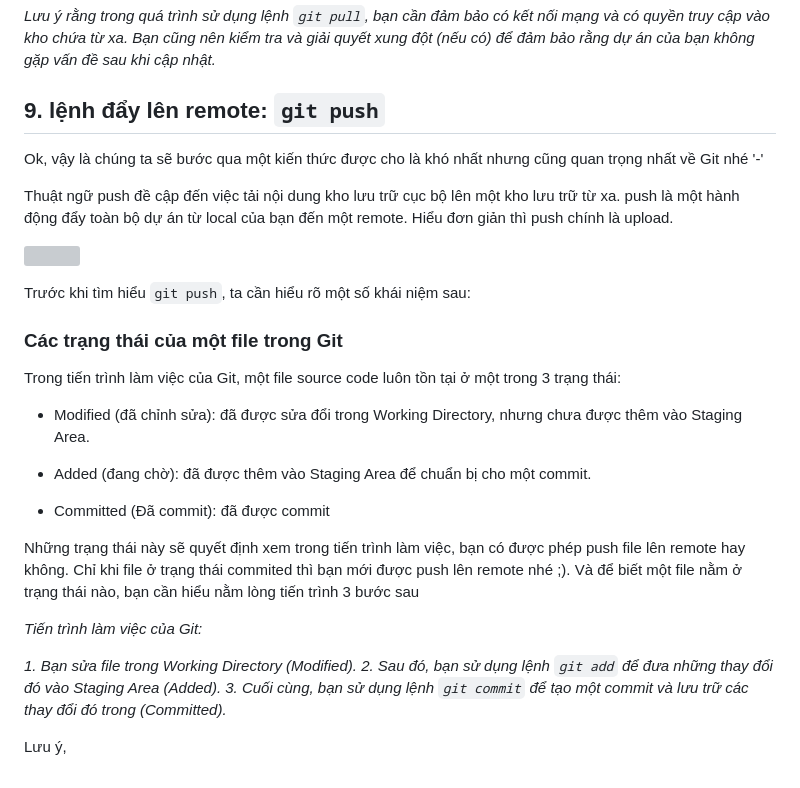
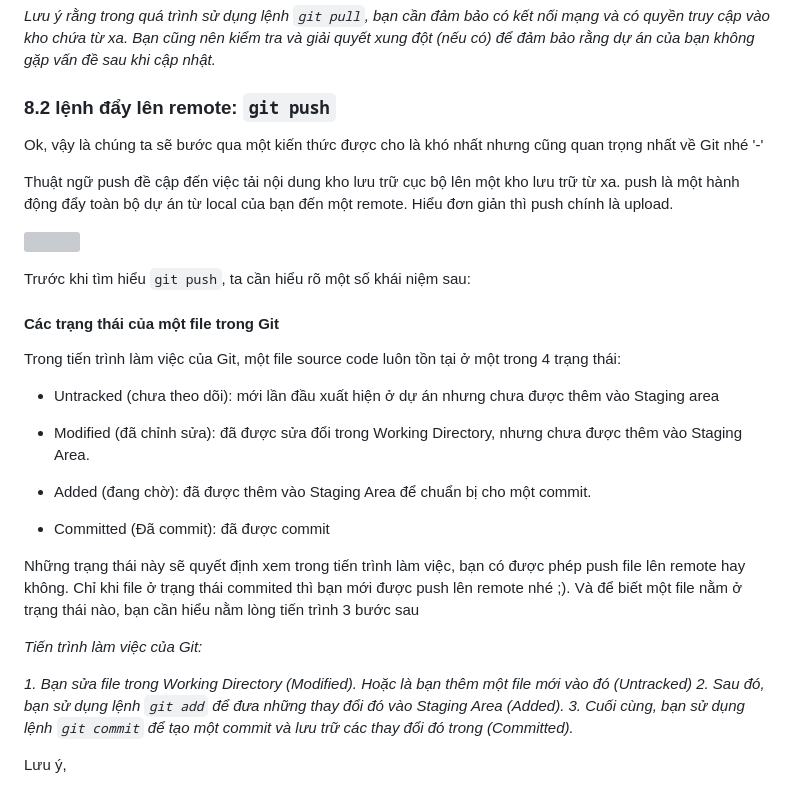
Before and after one commit to NamBui2k4/Study, a Markdown page: tips/Git/Git-advance.md, the part around one of its changes. GitHub-like rendering; grey boxes are pictures that could not be loaded.

```diff
--- a/tips/Git/Git-advance.md
+++ b/tips/Git/Git-advance.md
@@ -92,7 +92,7 @@ Lệnh `git pull` rất hữu ích trong một dự án có nhiều dev cùng th
 
 _Lưu ý rằng trong quá trình sử dụng lệnh `git pull`, bạn cần đảm bảo có kết nối mạng và có quyền truy cập vào kho chứa từ xa. Bạn cũng nên kiểm tra và giải quyết xung đột (nếu có) để đảm bảo rằng dự án của bạn không gặp vấn đề sau khi cập nhật._
 
-## 9. lệnh đẩy lên remote:  `git push`
+### 8.2 lệnh đẩy lên remote:  `git push`
 
 Ok, vậy là chúng ta sẽ bước qua một kiến thức được cho là khó nhất nhưng cũng quan trọng nhất về Git nhé '-'
 
@@ -102,9 +102,11 @@ Thuật ngữ push đề cập đến việc tải nội dung kho lưu trữ c
 
 Trước khi tìm hiểu `git push`, ta cần hiểu rõ một số khái niệm sau:
 
-### Các trạng thái của một file trong Git
+#### Các trạng thái của một file trong Git
 
-Trong tiến trình làm việc của Git, một file source code luôn tồn tại ở một trong 3 trạng thái:
+Trong tiến trình làm việc của Git, một file source code luôn tồn tại ở một trong 4 trạng thái:
+
+- Untracked (chưa theo dõi): mới lần đầu xuất hiện ở dự án nhưng chưa được thêm vào Staging area
 
 - Modified (đã chỉnh sửa): đã được sửa đổi trong Working Directory, nhưng chưa được thêm vào Staging Area.
 
@@ -116,7 +118,7 @@ Những trạng thái này sẽ quyết định xem trong tiến trình làm vi
 
 _Tiến trình làm việc của Git:_
 
-_1. Bạn sửa file trong Working Directory (Modified)._
+_1. Bạn sửa file trong Working Directory (Modified). Hoặc là bạn thêm một file mới vào đó (Untracked)_
 _2. Sau đó, bạn sử dụng lệnh `git add` để đưa những thay đổi đó vào Staging Area (Added)._
 _3. Cuối cùng, bạn sử dụng lệnh `git commit` để tạo một commit và lưu trữ các thay đổi đó trong  (Committed)._
 
```
Also changed, not shown: other parts of tips/Git/Git-advance.md (+1 -1 lines), tips/Git/Git-branch.md (+62 -3 lines).
